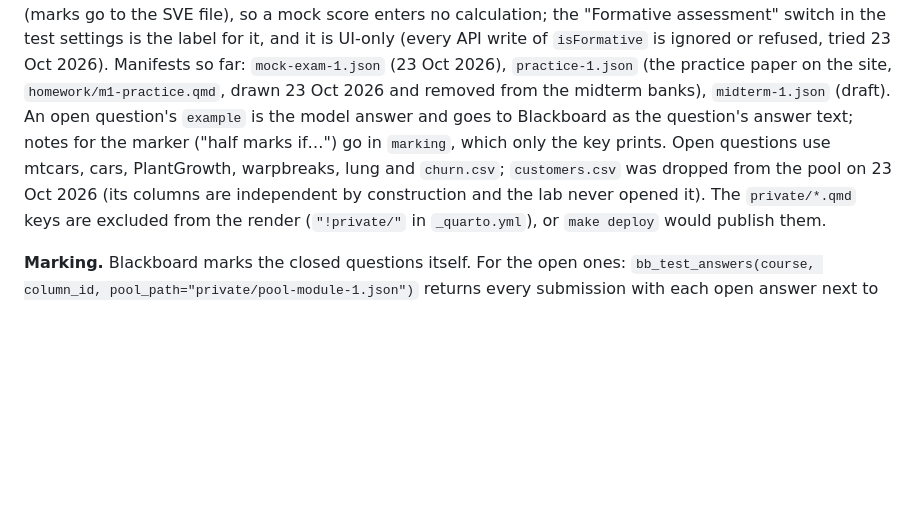
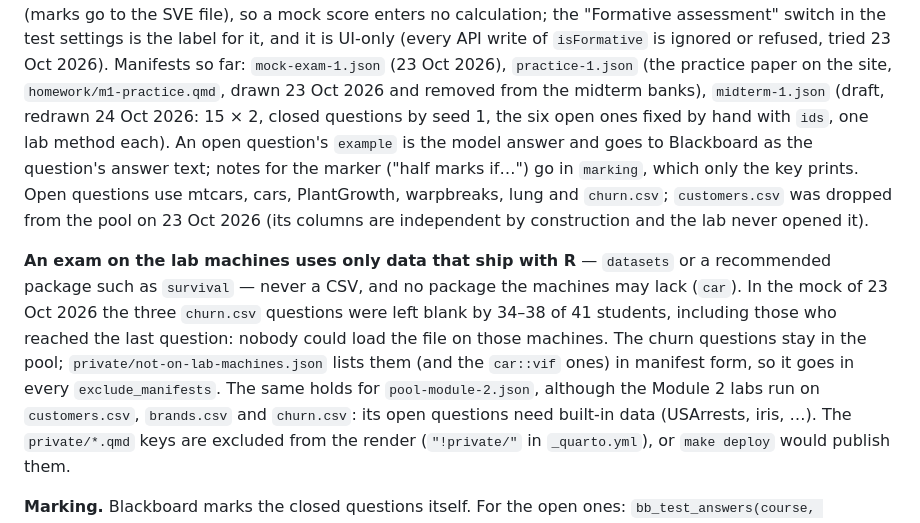
Before and after one commit to NiccoloSalvini/sbd_26_27, a Markdown page: CLAUDE.md, the part around the change. Rendered like a GitHub page; blank space fills up the shorter version.

Commit message:
CLAUDE.md: exams on the lab machines use only data that ship with R
In the mock of 23 Oct 2026 nobody could load churn.csv on the lab machines.
The first intermediate is redrawn without it; the churn and car::vif questions
are listed in private/not-on-lab-machines.json for exclude_manifests.

Co-Authored-By: Claude Opus 5.5 <noreply@anthropic.com>

```diff
--- a/CLAUDE.md
+++ b/CLAUDE.md
@@ -213,12 +213,25 @@ the test settings is the label for it, and it is UI-only (every API write of
 `isFormative` is ignored or refused, tried 23 Oct 2026).
 Manifests so far: `mock-exam-1.json` (23 Oct 2026), `practice-1.json` (the
 practice paper on the site, `homework/m1-practice.qmd`, drawn 23 Oct 2026 and
-removed from the midterm banks), `midterm-1.json` (draft). An open question's
+removed from the midterm banks), `midterm-1.json` (draft, redrawn 24 Oct 2026:
+15 × 2, closed questions by seed 1, the six open ones fixed by hand with `ids`,
+one lab method each). An open question's
 `example` is the model answer and goes to Blackboard as the question's answer
 text; notes for the marker ("half marks if…") go in `marking`, which only the
 key prints. Open questions use mtcars, cars, PlantGrowth, warpbreaks, lung and
 `churn.csv`; `customers.csv` was dropped from the pool on 23 Oct 2026 (its
-columns are independent by construction and the lab never opened it). The
+columns are independent by construction and the lab never opened it).
+
+**An exam on the lab machines uses only data that ship with R** — `datasets`
+or a recommended package such as `survival` — never a CSV, and no package the
+machines may lack (`car`). In the mock of 23 Oct 2026 the three `churn.csv`
+questions were left blank by 34–38 of 41 students, including those who reached
+the last question: nobody could load the file on those machines. The churn
+questions stay in the pool; `private/not-on-lab-machines.json` lists them (and
+the `car::vif` ones) in manifest form, so it goes in every `exclude_manifests`.
+The same holds for `pool-module-2.json`, although the Module 2 labs run on
+`customers.csv`, `brands.csv` and `churn.csv`: its open questions need built-in
+data (USArrests, iris, …). The
 `private/*.qmd` keys are excluded from the render (`"!private/"` in
 `_quarto.yml`), or `make deploy` would publish them.
 
```
